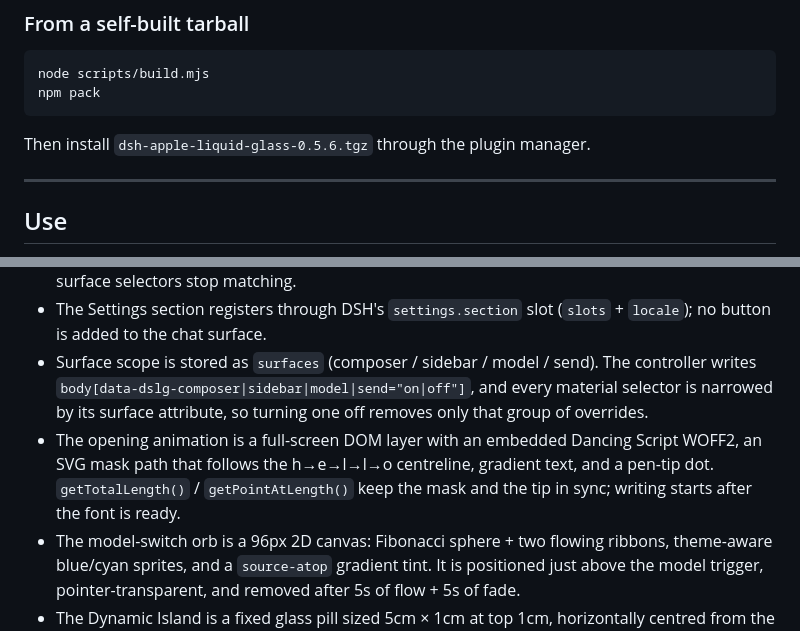
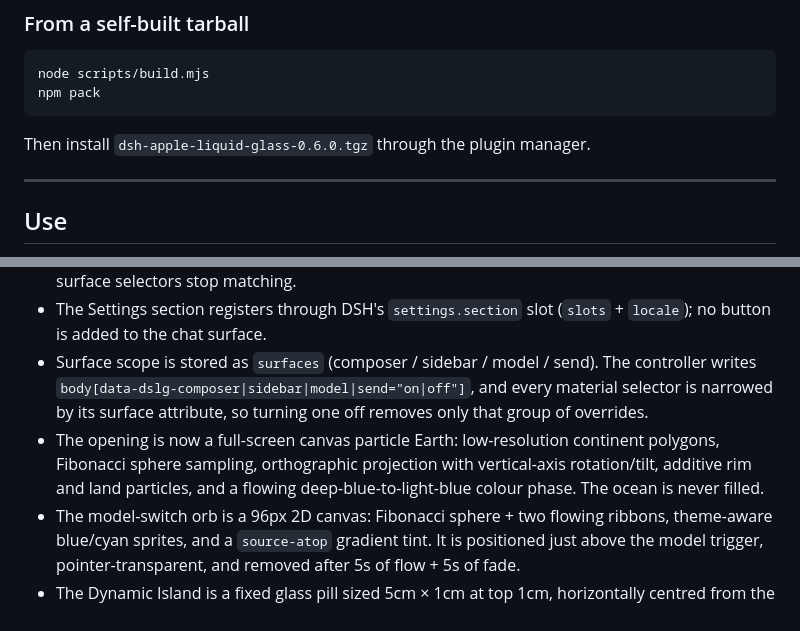
Before and after one commit to tianyuec11-design/dsh-apple-liquid-glass, a Markdown page: README.md, 2 parts joined by grey strips. Rendered like a GitHub page.

````diff
--- a/README.md
+++ b/README.md
@@ -79,7 +79,7 @@ node scripts/build.mjs
 npm pack
 ```
 
-Then install `dsh-apple-liquid-glass-0.5.6.tgz` through the plugin manager.
+Then install `dsh-apple-liquid-glass-0.6.0.tgz` through the plugin manager.
 
 ---
 
@@ -160,7 +162,7 @@ The page background, message bubbles, header, and the model dropdown menu itself
 - At 0% the controller removes `body[data-dslg-glass="on"]` and every `--dslg-*` variable; all surface selectors stop matching.
 - The Settings section registers through DSH's `settings.section` slot (`slots` + `locale`); no button is added to the chat surface.
 - Surface scope is stored as `surfaces` (composer / sidebar / model / send). The controller writes `body[data-dslg-composer|sidebar|model|send="on|off"]`, and every material selector is narrowed by its surface attribute, so turning one off removes only that group of overrides.
-- The opening animation is a full-screen DOM layer with an embedded Dancing Script WOFF2, an SVG mask path that follows the h→e→l→l→o centreline, gradient text, and a pen-tip dot. `getTotalLength()` / `getPointAtLength()` keep the mask and the tip in sync; writing starts after the font is ready.
+- The opening is now a full-screen canvas particle Earth: low-resolution continent polygons, Fibonacci sphere sampling, orthographic projection with vertical-axis rotation/tilt, additive rim and land particles, and a flowing deep-blue-to-light-blue colour phase. The ocean is never filled.
 - The model-switch orb is a 96px 2D canvas: Fibonacci sphere + two flowing ribbons, theme-aware blue/cyan sprites, and a `source-atop` gradient tint. It is positioned just above the model trigger, pointer-transparent, and removed after 5s of flow + 5s of fade.
 - The Dynamic Island is a fixed glass pill sized 5cm × 1cm at top 1cm, horizontally centred from the composer's bounding box. It expands to 680px × 150px. The state dot watches the composer's primary button `aria-label` (e.g. 停止生成) and `aria-busy`; the expanded header is read from the host title/mode/tab DOM and temporarily hidden behind the island.
 - The model trigger is watched with a `MutationObserver` on its accessible name/text. The sphere only plays when the user interacted with the model selector in the last 15s and the model label actually changed, so initial model hydration does not fire it.
````
Also changed, not shown: other parts of README.md (+8 -6 lines), README.zh.md (+10 -8 lines), docs/preview-splash-earth.png (added), 4 other files.
